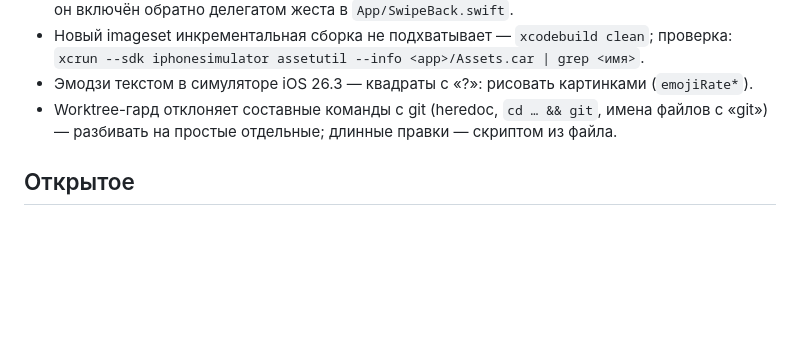
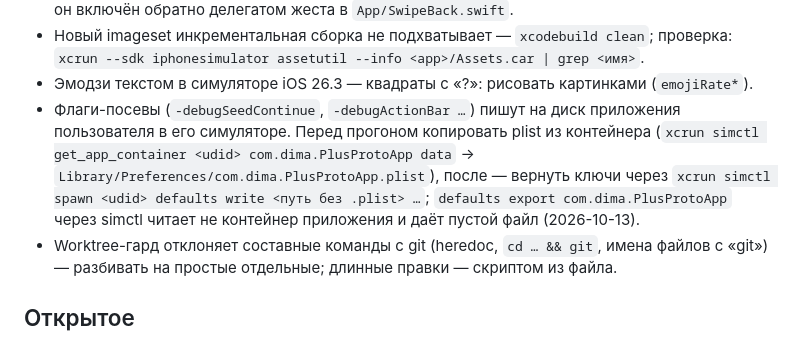
Before and after one commit to dimazhuravlev/plus-proto-app, a Markdown page: CLAUDE.md, the part around the change. Rendered like a GitHub page; blank space fills up the shorter version.

Commit message:
docs: CLAUDE.md — посевы пишут в настройки пользователя, как их вернуть
Co-Authored-By: Claude Opus 5.5 <noreply@anthropic.com>

```diff
--- a/CLAUDE.md
+++ b/CLAUDE.md
@@ -134,6 +134,7 @@ CI ([.github/workflows/build.yml](.github/workflows/build.yml)) — только
 - Скрытый навбар (`.toolbar(.hidden, for: .navigationBar)`) выключает свайп назад от края — он включён обратно делегатом жеста в `App/SwipeBack.swift`.
 - Новый imageset инкрементальная сборка не подхватывает — `xcodebuild clean`; проверка: `xcrun --sdk iphonesimulator assetutil --info <app>/Assets.car | grep <имя>`.
 - Эмодзи текстом в симуляторе iOS 26.3 — квадраты с «?»: рисовать картинками (`emojiRate*`).
+- Флаги-посевы (`-debugSeedContinue`, `-debugActionBar …`) пишут на диск приложения пользователя в его симуляторе. Перед прогоном копировать plist из контейнера (`xcrun simctl get_app_container <udid> com.dima.PlusProtoApp data` → `Library/Preferences/com.dima.PlusProtoApp.plist`), после — вернуть ключи через `xcrun simctl spawn <udid> defaults write <путь без .plist> …`; `defaults export com.dima.PlusProtoApp` через simctl читает не контейнер приложения и даёт пустой файл (2026-10-13).
 - Worktree-гард отклоняет составные команды с git (heredoc, `cd … && git`, имена файлов с «git») — разбивать на простые отдельные; длинные правки — скриптом из файла.
 
 ## Открытое
```
